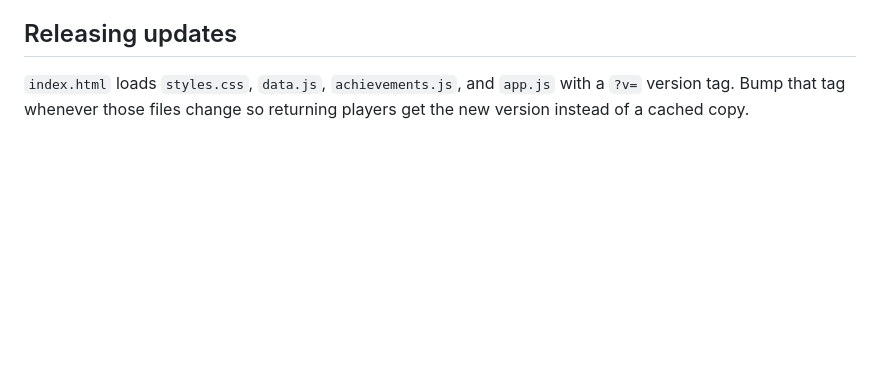
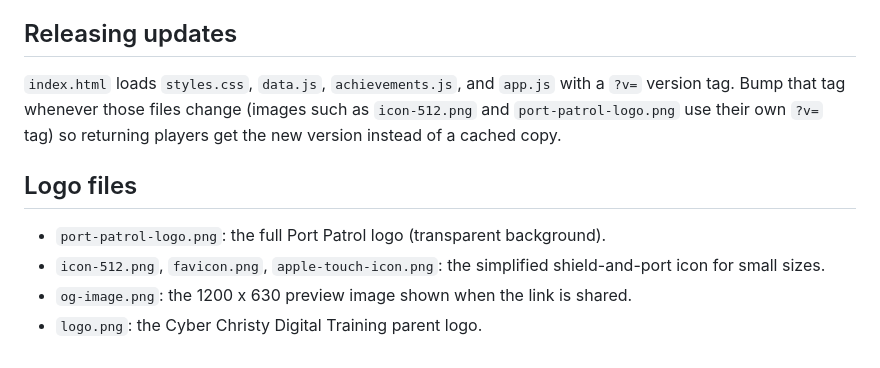
Before and after one commit to CyberChristy919/port-patrol, a Markdown page: README.md, the part around one of its changes. Rendered like a GitHub page; blank space fills up the shorter version.

Commit message:
New Port Patrol logo, icons, and link preview image

```diff
--- a/README.md
+++ b/README.md
@@ -99,4 +101,11 @@ Code is released under the [MIT License](LICENSE). The Cyber Christy Digital Tra
 
 ## Releasing updates
 
-`index.html` loads `styles.css`, `data.js`, `achievements.js`, and `app.js` with a `?v=` version tag. Bump that tag whenever those files change so returning players get the new version instead of a cached copy.
+`index.html` loads `styles.css`, `data.js`, `achievements.js`, and `app.js` with a `?v=` version tag. Bump that tag whenever those files change (images such as `icon-512.png` and `port-patrol-logo.png` use their own `?v=` tag) so returning players get the new version instead of a cached copy.
+
+## Logo files
+
+- `port-patrol-logo.png`: the full Port Patrol logo (transparent background).
+- `icon-512.png`, `favicon.png`, `apple-touch-icon.png`: the simplified shield-and-port icon for small sizes.
+- `og-image.png`: the 1200 x 630 preview image shown when the link is shared.
+- `logo.png`: the Cyber Christy Digital Training parent logo.
```
Also changed, not shown: other parts of README.md (+5 -3 lines), apple-touch-icon.png (added), favicon.png, icon-512.png (added), og-image.png (added), port-patrol-logo.png (added), 2 other files.
